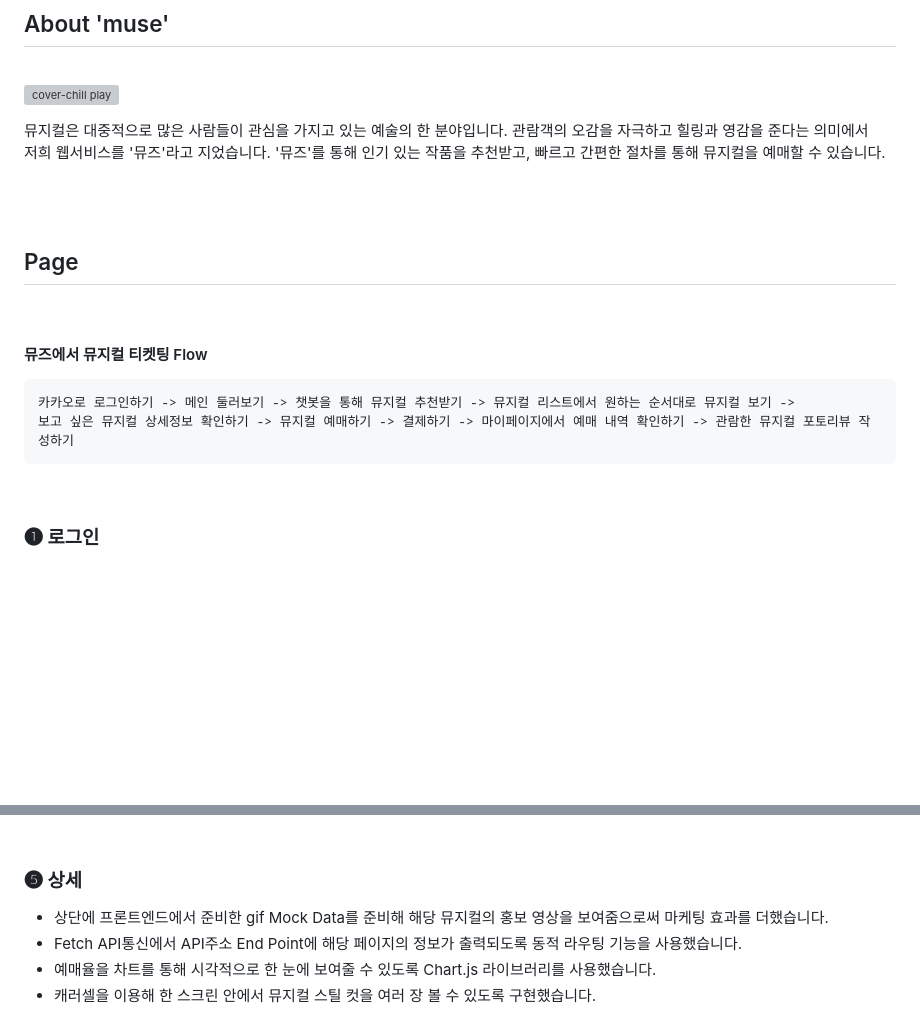
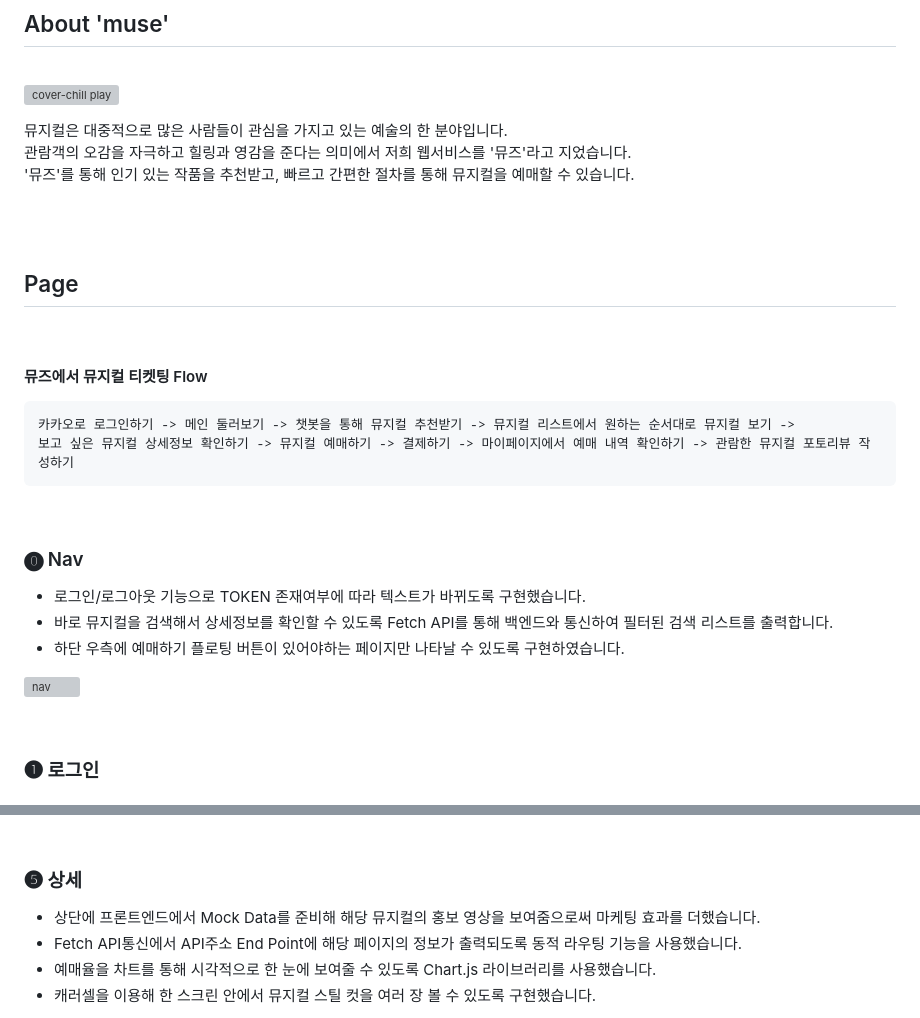
Before and after one commit to wecode-bootcamp-korea/44-2nd-Chill-Play-frontend, a Markdown page: README.md, 2 parts joined by grey strips. Rendered like a GitHub page; blank space fills up the shorter version; grey boxes are pictures that could not be loaded.

````diff
--- a/README.md
+++ b/README.md
@@ -51,8 +51,9 @@
 
 <img src="https://user-images.githubusercontent.com/124162355/236395178-542d4907-b12f-41f1-87e8-fdbc88df8fff.png" width="200px" alt="cover-chill play"></img>
 
-뮤지컬은 대중적으로 많은 사람들이 관심을 가지고 있는 예술의 한 분야입니다. 관람객의 오감을 자극하고 힐링과 영감을 준다는 의미에서
-저희 웹서비스를 '뮤즈'라고 지었습니다. '뮤즈'를 통해 인기 있는 작품을 추천받고, 빠르고 간편한 절차를 통해 뮤지컬을 예매할 수 있습니다.
+뮤지컬은 대중적으로 많은 사람들이 관심을 가지고 있는 예술의 한 분야입니다.
+관람객의 오감을 자극하고 힐링과 영감을 준다는 의미에서 저희 웹서비스를 '뮤즈'라고 지었습니다.
+'뮤즈'를 통해 인기 있는 작품을 추천받고, 빠르고 간편한 절차를 통해 뮤지컬을 예매할 수 있습니다.
 
 <br/>
 <br/>
@@ -67,6 +68,15 @@
 카카오로 로그인하기 -> 메인 둘러보기 -> 챗봇을 통해 뮤지컬 추천받기 -> 뮤지컬 리스트에서 원하는 순서대로 뮤지컬 보기 ->
 보고 싶은 뮤지컬 상세정보 확인하기 -> 뮤지컬 예매하기 -> 결제하기 -> 마이페이지에서 예매 내역 확인하기 -> 관람한 뮤지컬 포토리뷰 작성하기
 ```
+
+<br/>
+
+### ⓿ Nav ###
+- 로그인/로그아웃 기능으로 TOKEN 존재여부에 따라 텍스트가 바뀌도록 구현했습니다.
+- 바로 뮤지컬을 검색해서 상세정보를 확인할 수 있도록 Fetch API를 통해 백엔드와 통신하여 필터된 검색 리스트를 출력합니다.
+- 하단 우측에 예매하기 플로팅 버튼이 있어야하는 페이지만 나타날 수 있도록 구현하였습니다.
+
+<img src="https://user-images.githubusercontent.com/124162355/236441532-b8737b58-cc44-4a12-a007-4719860af7dc.gif" width="600px" alt="nav"></img>
 
 <br/>
 
@@ -125,7 +135,7 @@
 <br/>
 
 ### ➎ 상세 ###
-- 상단에 프론트엔드에서 준비한 gif Mock Data를 준비해 해당 뮤지컬의 홍보 영상을 보여줌으로써 마케팅 효과를 더했습니다.
+- 상단에 프론트엔드에서 Mock Data를 준비해 해당 뮤지컬의 홍보 영상을 보여줌으로써 마케팅 효과를 더했습니다.
 - Fetch API통신에서 API주소 End Point에 해당 페이지의 정보가 출력되도록 동적 라우팅 기능을 사용했습니다.
 - 예매율을 차트를 통해 시각적으로 한 눈에 보여줄 수 있도록 Chart.js 라이브러리를 사용했습니다.
 - 캐러셀을 이용해 한 스크린 안에서 뮤지컬 스틸 컷을 여러 장 볼 수 있도록 구현했습니다.
````
Also changed, not shown: other parts of README.md (+7 -8 lines).
